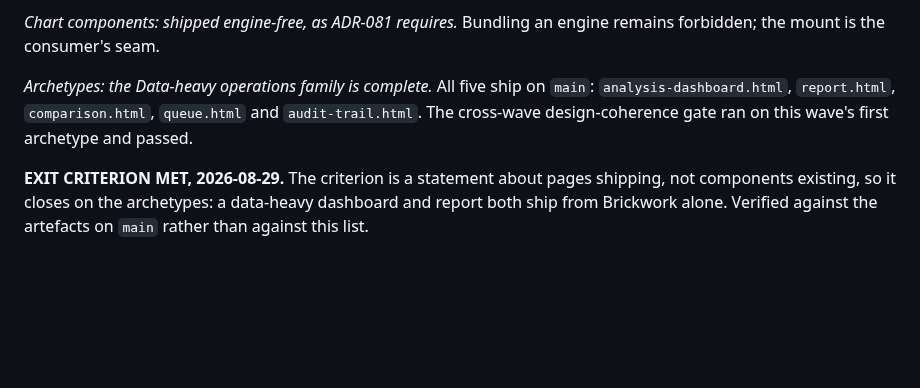
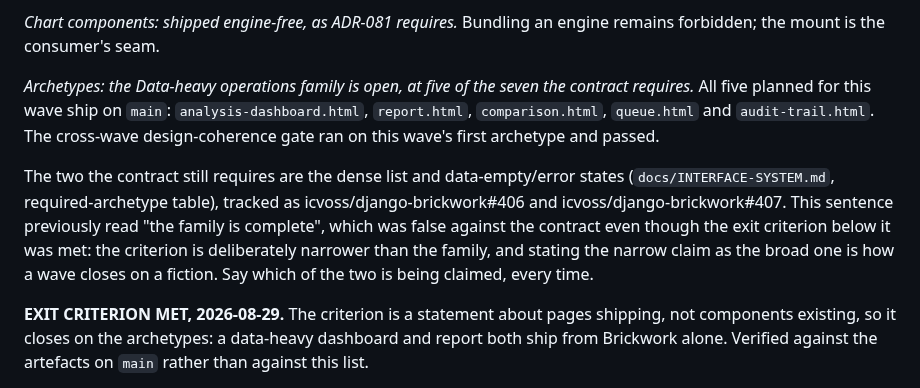
Before and after one commit to icvoss/django-brickwork, a Markdown page: docs/ROADMAP.md, the part around the change. GitHub-like rendering; blank space fills up the shorter version.

Commit message:
docs: the Data-heavy family is open at five of seven, not complete (#429)
Found by the 2026-08-29 coverage audit. Fixes the P1 recorded on #428.

## The claim and the contract

`docs/ROADMAP.md:113`:

> *Archetypes: the Data-heavy operations family is complete.* All five
ship on `main`

`docs/INTERFACE-SYSTEM.md`'s required-archetype table requires **seven**
for that family: dense list, analysis dashboard, reporting, comparison,
queue, audit trail, and data-empty/error states.

**Dense list and data-empty/error states do not ship.** Now tracked as
#406 and #407.

## What is NOT changed, deliberately

The exit criterion directly beneath it stands, unedited:

> The criterion is a statement about pages shipping, not components
existing, so it closes on the archetypes: a data-heavy dashboard and
report both ship from Brickwork alone.

**That criterion is met and is defensible.** It is deliberately narrower
than the family, and it says so plainly. The wave genuinely delivered
what it set out to deliver.

The defect was stating that narrow claim in the family's broader words.
Two documents used "complete" against different definitions, and the
sentence a reader takes away is "the family is complete".

## Why this is worth a PR rather than a note

Wave 2 would have closed the same way. The replacement names which of
the two claims is being made and why they differ, so the next wave has
to say which one it means:

> This sentence previously read "the family is complete", which was
false against the contract even though the exit criterion below it was
met: the criterion is deliberately narrower than the family, and stating
the narrow claim as the broad one is how a wave closes on a fiction. Say
which of the two is being claimed, every time.

## Sweep

Checked every other family-completeness claim across `docs/` and the
root markdown. **This was the only instance.** `docs/CATALOGUE.md:40`
already uses the honest form: "Shipped today (has at least one archetype
in the manifest)".

## No changelog fragment

`scripts/check_changelog_fragment_required.py` gates on component
template changes and new `@register.` registrations. This touches
neither, and a roadmap wording correction is not user-visible package
behaviour.

Co-authored-by: Test <test@example.com>

```diff
--- a/docs/ROADMAP.md
+++ b/docs/ROADMAP.md
@@ -110,10 +110,20 @@ roadmap's mention of them.
 *Chart components: shipped engine-free, as ADR-081 requires.* Bundling an
 engine remains forbidden; the mount is the consumer's seam.
 
-*Archetypes: the Data-heavy operations family is complete.* All five ship on
-`main`: `analysis-dashboard.html`, `report.html`, `comparison.html`,
-`queue.html` and `audit-trail.html`. The cross-wave design-coherence gate ran
-on this wave's first archetype and passed.
+*Archetypes: the Data-heavy operations family is open, at five of the seven
+the contract requires.* All five planned for this wave ship on `main`:
+`analysis-dashboard.html`, `report.html`, `comparison.html`, `queue.html` and
+`audit-trail.html`. The cross-wave design-coherence gate ran on this wave's
+first archetype and passed.
+
+The two the contract still requires are the dense list and data-empty/error
+states (`docs/INTERFACE-SYSTEM.md`, required-archetype table), tracked as
+icvoss/django-brickwork#406 and icvoss/django-brickwork#407. This sentence
+previously read "the family is complete", which was false against the
+contract even though the exit criterion below it was met: the criterion is
+deliberately narrower than the family, and stating the narrow claim as the
+broad one is how a wave closes on a fiction. Say which of the two is being
+claimed, every time.
 
 **EXIT CRITERION MET, 2026-08-29.** The criterion is a statement about pages
 shipping, not components existing, so it closes on the archetypes: a
```
